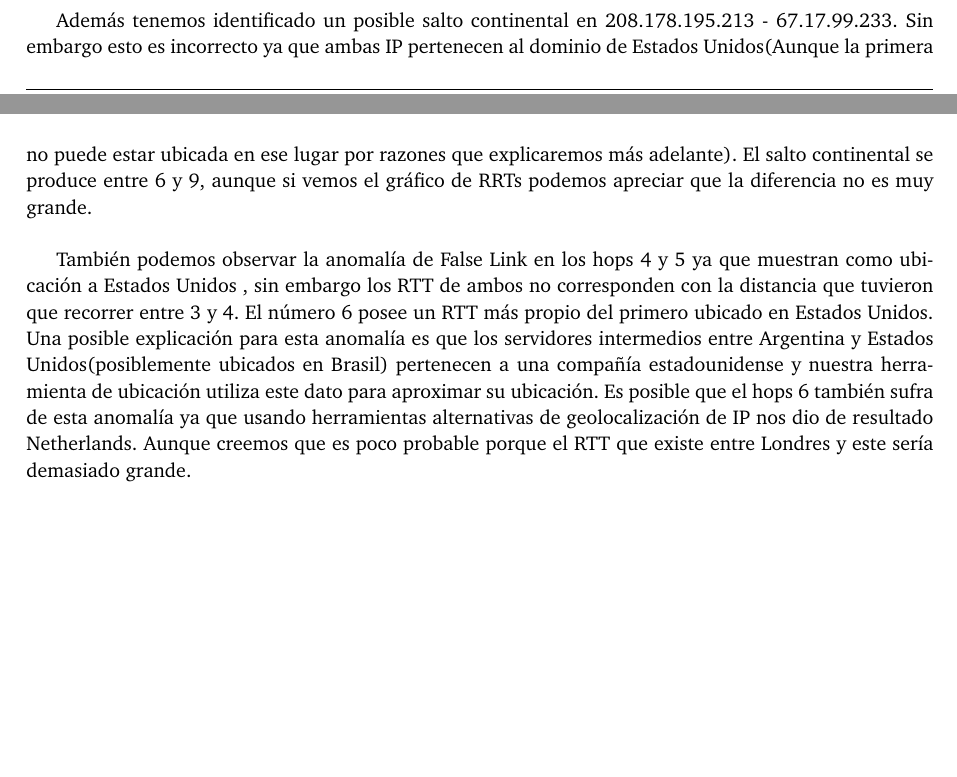
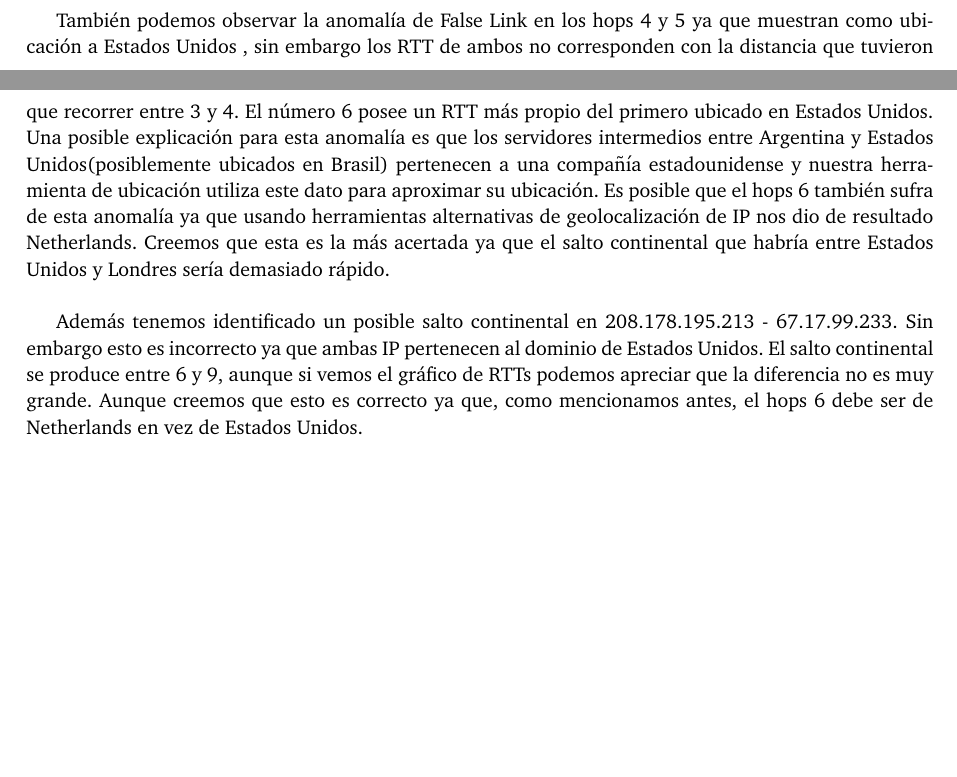
Before and after one commit to FlyingPumba/tp2-redes, a LaTeX document (latex/informe.tex, which reads latex/experimentos.tex): two parts of pages 6 and 7 of 13, joined at a grey line, cut so that both start at the same text, the shorter picture padded with empty space. Compiled offline with pdfLaTeX; a LaTeX package or settings file that is missing is left out.

Commit message:
Detalles Oxford

```diff
--- a/latex/experimentos.tex
+++ b/latex/experimentos.tex
@@ -85,19 +85,20 @@ En el caso de 15 y 16 ocurre algo parecido, puesto que 14 pertenece a Gran Breta
 ni ciudad) mientras que 17 pertenece a Oxford. En este caso es más probable que se trate de un caso aislado
 ya que no existe un salto continental, solamente regional.\\
 
-Además tenemos identificado un posible salto continental en 208.178.195.213 - 67.17.99.233.
-Sin embargo esto es incorrecto ya que ambas IP pertenecen al dominio de Estados Unidos(Aunque la primera no puede estar ubicada
-en ese lugar por razones que explicaremos más adelante). El salto continental se produce entre 6 y 9, aunque
-si vemos el gráfico de RRTs podemos apreciar que la diferencia no es muy grande.\\
-
 También podemos observar la anomalía de False Link en los hops 4 y 5 ya que muestran como ubicación a Estados Unidos
 , sin embargo los RTT de ambos no corresponden con la distancia que tuvieron que recorrer entre 3 y 4. El número 6
 posee un RTT más propio del primero ubicado en Estados Unidos. Una posible explicación para esta anomalía es que
 los servidores intermedios entre Argentina y Estados Unidos(posiblemente ubicados en Brasil) pertenecen a una
 compañía estadounidense y nuestra herramienta de ubicación utiliza este dato para aproximar su ubicación. Es posible
 que el hops 6 también sufra de esta anomalía ya que usando herramientas alternativas de geolocalización de IP nos dio
-de resultado Netherlands. Aunque creemos que es poco probable porque el RTT que existe entre Londres y este sería demasiado
-grande.
+de resultado Netherlands. Creemos que esta es la más acertada ya que el salto continental que habría entre
+Estados Unidos y Londres sería demasiado rápido.\\
+
+Además tenemos identificado un posible salto continental en 208.178.195.213 - 67.17.99.233.
+Sin embargo esto es incorrecto ya que ambas IP pertenecen al dominio de Estados Unidos. El salto continental se produce entre 6 y 9, aunque
+si vemos el gráfico de RTTs podemos apreciar que la diferencia no es muy grande. Aunque creemos que
+esto es correcto ya que, como mencionamos antes, el hops 6 debe ser de Netherlands en vez de Estados
+Unidos.
 
 \newpage
 
```
